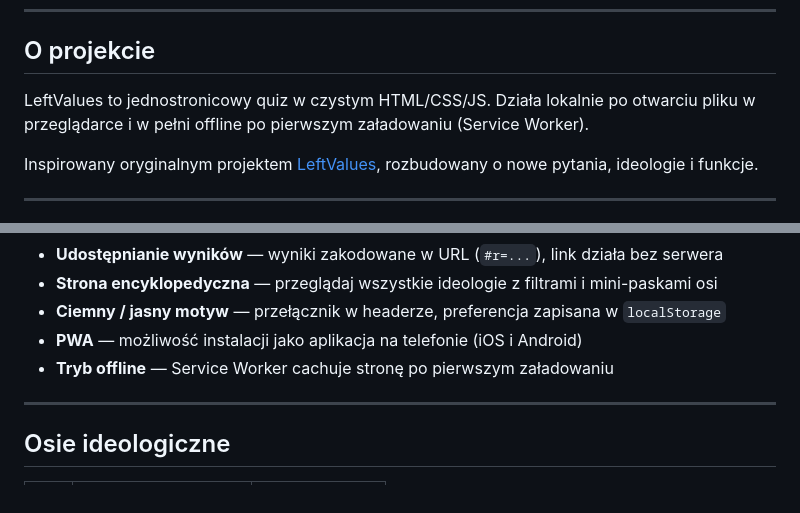
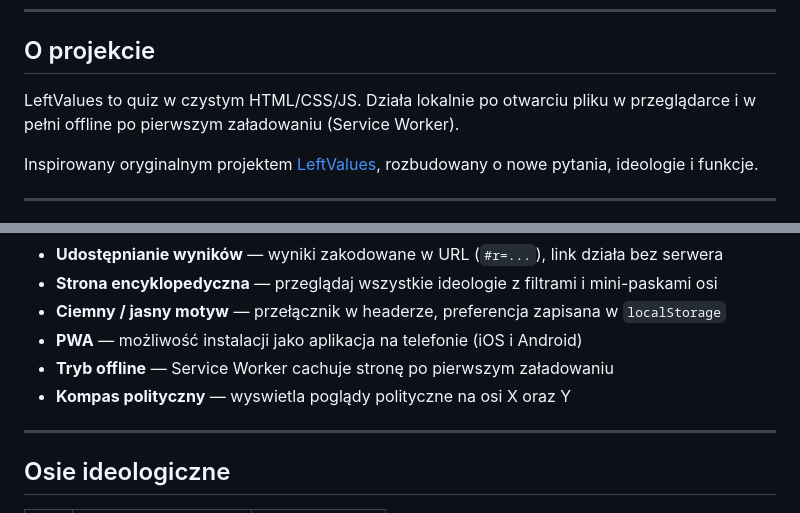
Before and after one commit to theokam57/leftvalues, a Markdown page: README.md, 2 parts joined by grey strips. Rendered like a GitHub page.

Commit message:
Update project description and add political compass feature

```diff
--- a/README.md
+++ b/README.md
@@ -6,7 +6,7 @@
 
 ## O projekcie
 
-LeftValues to jednostronicowy quiz w czystym HTML/CSS/JS. Działa lokalnie po otwarciu pliku w przeglądarce i w pełni offline po pierwszym załadowaniu (Service Worker).
+LeftValues to quiz w czystym HTML/CSS/JS. Działa lokalnie po otwarciu pliku w przeglądarce i w pełni offline po pierwszym załadowaniu (Service Worker).
 
 Inspirowany oryginalnym projektem [LeftValues](https://github.com/LeftValues/leftvalues.github.io), rozbudowany o nowe pytania, ideologie i funkcje.
 
@@ -23,6 +23,7 @@ Inspirowany oryginalnym projektem [LeftValues](https://github.com/LeftValues/lef
 - **Ciemny / jasny motyw** — przełącznik w headerze, preferencja zapisana w `localStorage`
 - **PWA** — możliwość instalacji jako aplikacja na telefonie (iOS i Android)
 - **Tryb offline** — Service Worker cachuje stronę po pierwszym załadowaniu
+- **Kompas polityczny** — wyswietla poglądy polityczne na osi X oraz Y
 
 ---
 
```
